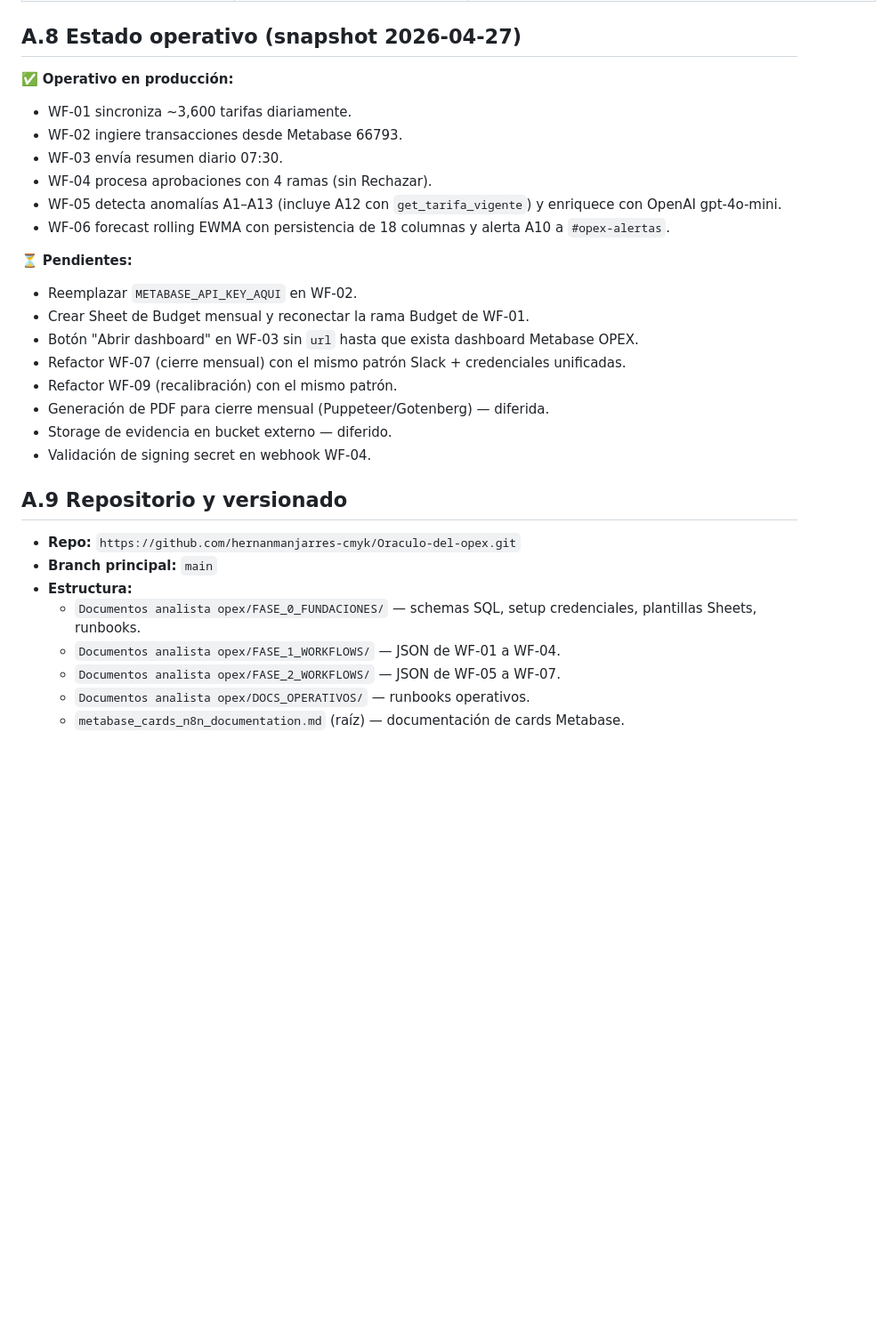
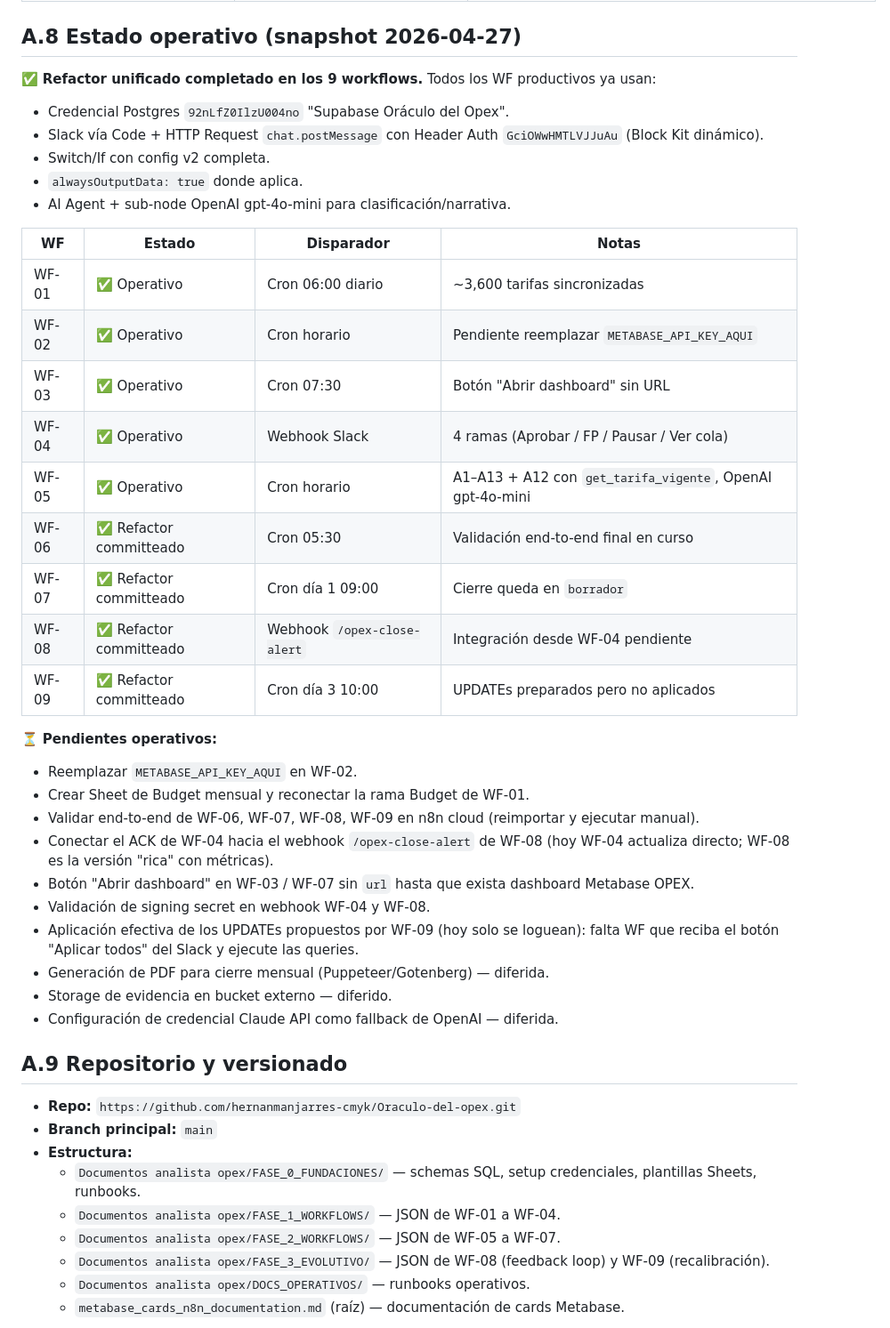
Before and after one commit to hernanmanjarres-cmyk/Oraculo-del-opex, a Markdown page: Diseno_Analista_OPEX_Virtual_BIA.md, the part around one of its changes. Shown at 89% size. GitHub-like rendering; blank space fills up the shorter version.

```diff
--- a/Diseno_Analista_OPEX_Virtual_BIA.md
+++ b/Diseno_Analista_OPEX_Virtual_BIA.md
@@ -939,23 +951,36 @@ WF-02 consolida ~26k filas de Metabase en 1 batch SQL (en lugar de N items indiv
 
 ## A.8 Estado operativo (snapshot 2026-04-27)
 
-✅ **Operativo en producción:**
-- WF-01 sincroniza ~3,600 tarifas diariamente.
-- WF-02 ingiere transacciones desde Metabase 66793.
-- WF-03 envía resumen diario 07:30.
-- WF-04 procesa aprobaciones con 4 ramas (sin Rechazar).
-- WF-05 detecta anomalías A1–A13 (incluye A12 con `get_tarifa_vigente`) y enriquece con OpenAI gpt-4o-mini.
-- WF-06 forecast rolling EWMA con persistencia de 18 columnas y alerta A10 a `#opex-alertas`.
+✅ **Refactor unificado completado en los 9 workflows.** Todos los WF productivos ya usan:
+- Credencial Postgres `92nLfZ0IlzU004no` "Supabase Oráculo del Opex".
+- Slack vía Code + HTTP Request `chat.postMessage` con Header Auth `GciOWwHMTLVJJuAu` (Block Kit dinámico).
+- Switch/If con config v2 completa.
+- `alwaysOutputData: true` donde aplica.
+- AI Agent + sub-node OpenAI gpt-4o-mini para clasificación/narrativa.
 
-⏳ **Pendientes:**
+| WF | Estado | Disparador | Notas |
+|---|---|---|---|
+| WF-01 | ✅ Operativo | Cron 06:00 diario | ~3,600 tarifas sincronizadas |
+| WF-02 | ✅ Operativo | Cron horario | Pendiente reemplazar `METABASE_API_KEY_AQUI` |
+| WF-03 | ✅ Operativo | Cron 07:30 | Botón "Abrir dashboard" sin URL |
+| WF-04 | ✅ Operativo | Webhook Slack | 4 ramas (Aprobar / FP / Pausar / Ver cola) |
+| WF-05 | ✅ Operativo | Cron horario | A1–A13 + A12 con `get_tarifa_vigente`, OpenAI gpt-4o-mini |
+| WF-06 | ✅ Refactor committeado | Cron 05:30 | Validación end-to-end final en curso |
+| WF-07 | ✅ Refactor committeado | Cron día 1 09:00 | Cierre queda en `borrador` |
+| WF-08 | ✅ Refactor committeado | Webhook `/opex-close-alert` | Integración desde WF-04 pendiente |
+| WF-09 | ✅ Refactor committeado | Cron día 3 10:00 | UPDATEs preparados pero no aplicados |
+
+⏳ **Pendientes operativos:**
 - Reemplazar `METABASE_API_KEY_AQUI` en WF-02.
 - Crear Sheet de Budget mensual y reconectar la rama Budget de WF-01.
-- Botón "Abrir dashboard" en WF-03 sin `url` hasta que exista dashboard Metabase OPEX.
-- Refactor WF-07 (cierre mensual) con el mismo patrón Slack + credenciales unificadas.
-- Refactor WF-09 (recalibración) con el mismo patrón.
+- Validar end-to-end de WF-06, WF-07, WF-08, WF-09 en n8n cloud (reimportar y ejecutar manual).
+- Conectar el ACK de WF-04 hacia el webhook `/opex-close-alert` de WF-08 (hoy WF-04 actualiza directo; WF-08 es la versión "rica" con métricas).
+- Botón "Abrir dashboard" en WF-03 / WF-07 sin `url` hasta que exista dashboard Metabase OPEX.
+- Validación de signing secret en webhook WF-04 y WF-08.
+- Aplicación efectiva de los UPDATEs propuestos por WF-09 (hoy solo se loguean): falta WF que reciba el botón "Aplicar todos" del Slack y ejecute las queries.
 - Generación de PDF para cierre mensual (Puppeteer/Gotenberg) — diferida.
 - Storage de evidencia en bucket externo — diferido.
-- Validación de signing secret en webhook WF-04.
+- Configuración de credencial Claude API como fallback de OpenAI — diferida.
 
 ## A.9 Repositorio y versionado
 
@@ -965,6 +990,7 @@ WF-02 consolida ~26k filas de Metabase en 1 batch SQL (en lugar de N items indiv
   - `Documentos analista opex/FASE_0_FUNDACIONES/` — schemas SQL, setup credenciales, plantillas Sheets, runbooks.
   - `Documentos analista opex/FASE_1_WORKFLOWS/` — JSON de WF-01 a WF-04.
   - `Documentos analista opex/FASE_2_WORKFLOWS/` — JSON de WF-05 a WF-07.
+  - `Documentos analista opex/FASE_3_EVOLUTIVO/` — JSON de WF-08 (feedback loop) y WF-09 (recalibración).
   - `Documentos analista opex/DOCS_OPERATIVOS/` — runbooks operativos.
   - `metabase_cards_n8n_documentation.md` (raíz) — documentación de cards Metabase.
 
```
Also changed, not shown: other parts of Diseno_Analista_OPEX_Virtual_BIA.md (+24 -12 lines).
